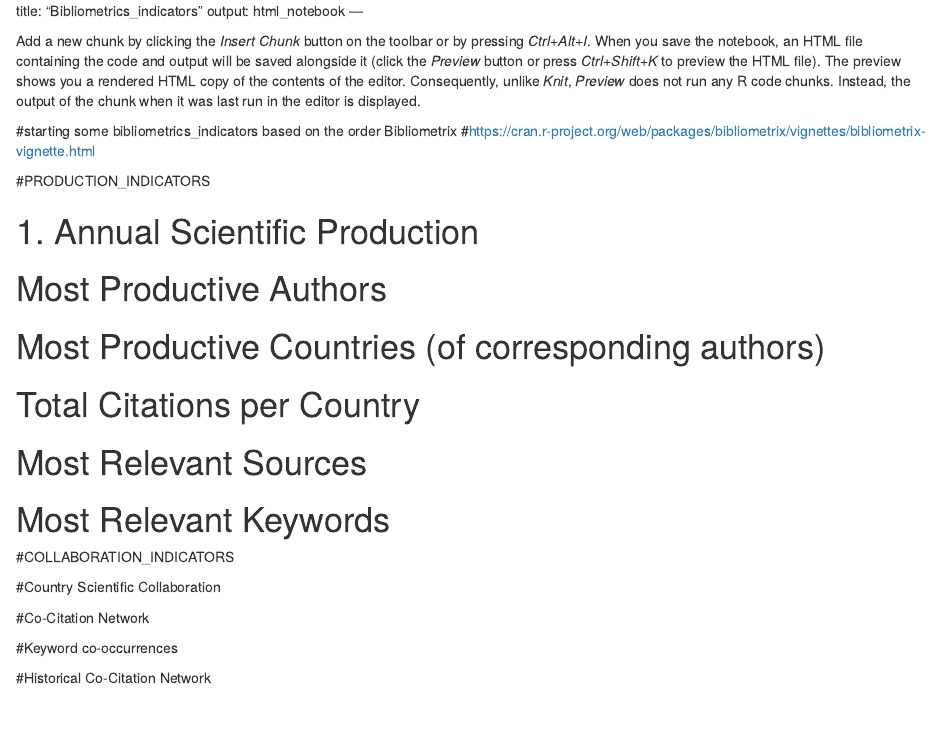
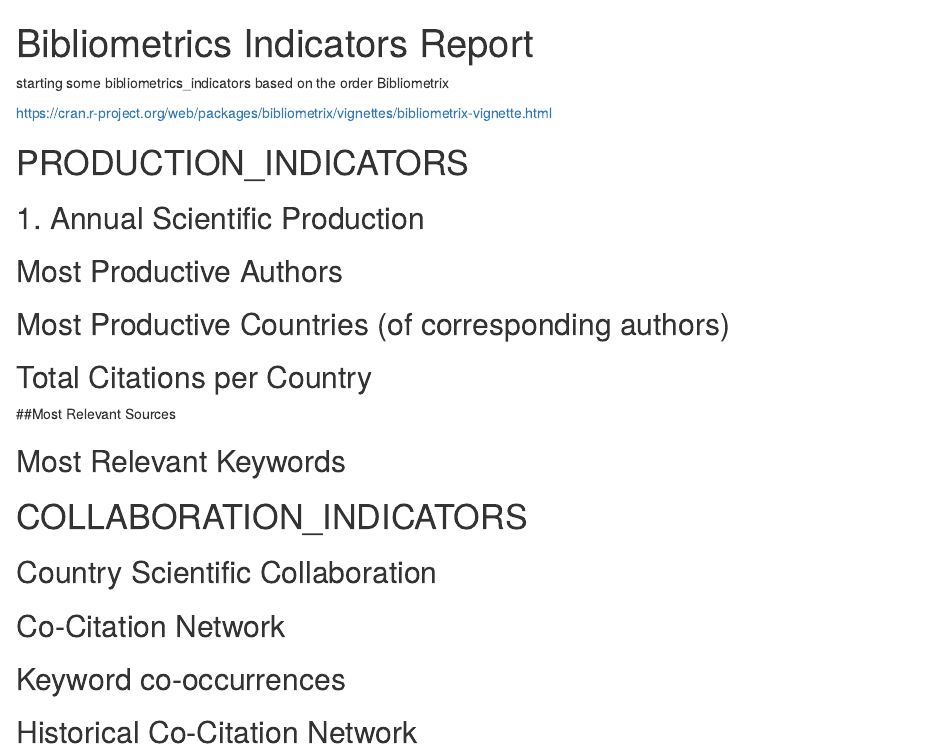
Before and after one commit to tosrobledog/forest, an R Markdown document (bibliometrics_indicators_report.Rmd): the page in a window 1100 px wide, from its top. Rendered offline with R 4.5, knitr and Pandoc, with nearby package versions.

Commit message:
improve notebook format

````diff
--- a/bibliometrics_indicators_report.Rmd
+++ b/bibliometrics_indicators_report.Rmd
@@ -1,22 +1,15 @@
-title: "Bibliometrics_indicators"
-output: html_notebook ---
+---
+title: "Bibliometrics Indicators Report"
+output: html_notebook
+---
 
-Add a new chunk by clicking the *Insert Chunk* button on the toolbar or by
-pressing *Ctrl+Alt+I*.
-When you save the notebook, an HTML file containing the code and output will be
-saved alongside it (click the *Preview* button or press *Ctrl+Shift+K* to
-preview the HTML file).
-The preview shows you a rendered HTML copy of the contents of the editor.
-Consequently, unlike *Knit*, *Preview* does not run any R code chunks. Instead,
-the output of the chunk when it was last run in the editor is displayed.
+starting some bibliometrics_indicators based on the order Bibliometrix
 
+https://cran.r-project.org/web/packages/bibliometrix/vignettes/bibliometrix-vignette.html
 
-#starting some bibliometrics_indicators based on the order Bibliometrix
-#https://cran.r-project.org/web/packages/bibliometrix/vignettes/bibliometrix-vignette.html
+# PRODUCTION_INDICATORS
 
-#PRODUCTION_INDICATORS
-
-# 1. Annual Scientific Production
+## 1. Annual Scientific Production
 
 
 ```{r}
@@ -43,7 +36,7 @@ the output of the chunk when it was last run in the editor is displayed.
 ```
 
 
-# Most Relevant Sources
+##Most Relevant Sources
 
 ```{r}
 
@@ -56,9 +49,9 @@ the output of the chunk when it was last run in the editor is displayed.
 
 ```
 
-#COLLABORATION_INDICATORS
+# COLLABORATION_INDICATORS
 
-#Country Scientific Collaboration
+## Country Scientific Collaboration
 
 ```{r}
 
````
Also changed, not shown: bibliometrics_indicators_report.Rmd (14 more changed lines).
